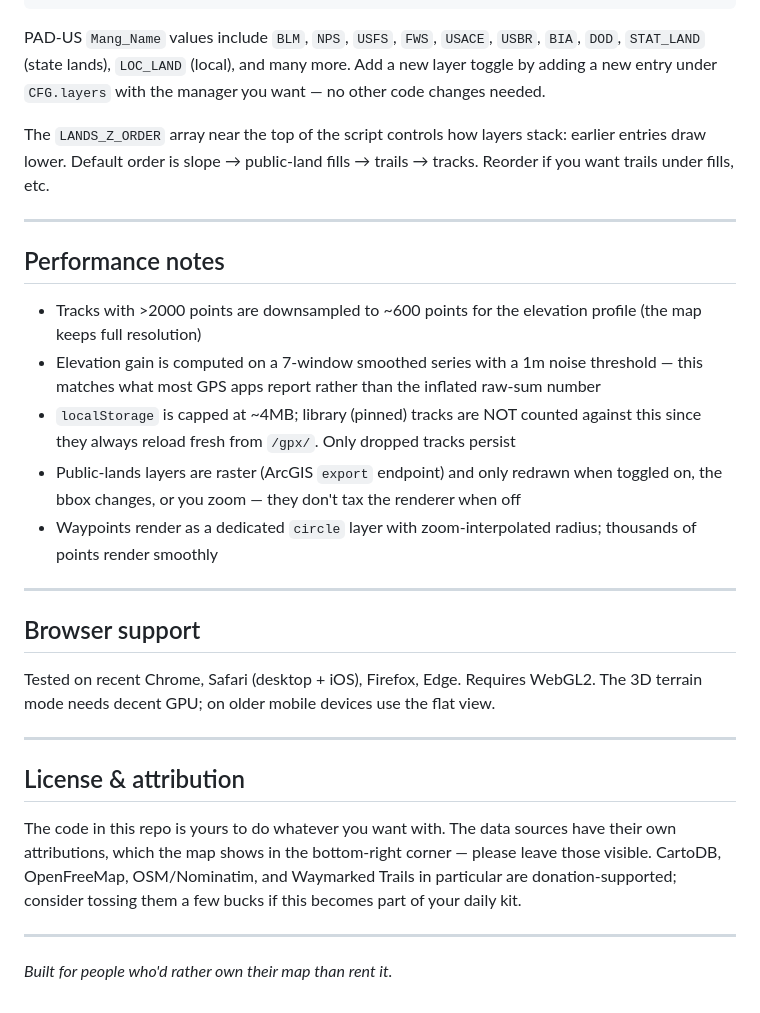
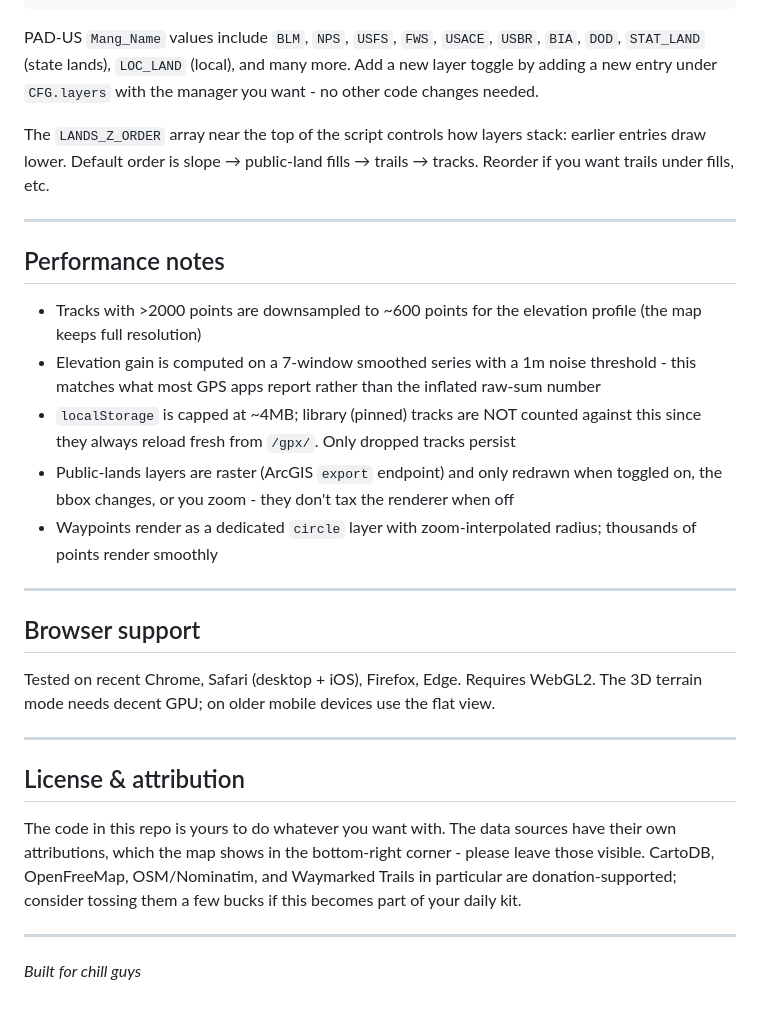
Before and after one commit to alecbiles-code/backcountry-map, a Markdown page: README.md, the part around one of its changes. Drawn GitHub-style.

````diff
--- a/README.md
+++ b/README.md
@@ -160,7 +160,7 @@ const CFG = {
 };
 ```
 
-PAD-US `Mang_Name` values include `BLM`, `NPS`, `USFS`, `FWS`, `USACE`, `USBR`, `BIA`, `DOD`, `STAT_LAND` (state lands), `LOC_LAND` (local), and many more. Add a new layer toggle by adding a new entry under `CFG.layers` with the manager you want — no other code changes needed.
+PAD-US `Mang_Name` values include `BLM`, `NPS`, `USFS`, `FWS`, `USACE`, `USBR`, `BIA`, `DOD`, `STAT_LAND` (state lands), `LOC_LAND` (local), and many more. Add a new layer toggle by adding a new entry under `CFG.layers` with the manager you want - no other code changes needed.
 
 The `LANDS_Z_ORDER` array near the top of the script controls how layers stack: earlier entries draw lower. Default order is slope → public-land fills → trails → tracks. Reorder if you want trails under fills, etc.
 
@@ -169,9 +169,9 @@ The `LANDS_Z_ORDER` array near the top of the script controls how layers stack:
 ## Performance notes
 
 - Tracks with >2000 points are downsampled to ~600 points for the elevation profile (the map keeps full resolution)
-- Elevation gain is computed on a 7-window smoothed series with a 1m noise threshold — this matches what most GPS apps report rather than the inflated raw-sum number
+- Elevation gain is computed on a 7-window smoothed series with a 1m noise threshold - this matches what most GPS apps report rather than the inflated raw-sum number
 - `localStorage` is capped at ~4MB; library (pinned) tracks are NOT counted against this since they always reload fresh from `/gpx/`. Only dropped tracks persist
-- Public-lands layers are raster (ArcGIS `export` endpoint) and only redrawn when toggled on, the bbox changes, or you zoom — they don't tax the renderer when off
+- Public-lands layers are raster (ArcGIS `export` endpoint) and only redrawn when toggled on, the bbox changes, or you zoom - they don't tax the renderer when off
 - Waypoints render as a dedicated `circle` layer with zoom-interpolated radius; thousands of points render smoothly
 
 ---
@@ -184,8 +184,8 @@ Tested on recent Chrome, Safari (desktop + iOS), Firefox, Edge. Requires WebGL2.
 
 ## License & attribution
 
-The code in this repo is yours to do whatever you want with. The data sources have their own attributions, which the map shows in the bottom-right corner — please leave those visible. CartoDB, OpenFreeMap, OSM/Nominatim, and Waymarked Trails in particular are donation-supported; consider tossing them a few bucks if this becomes part of your daily kit.
+The code in this repo is yours to do whatever you want with. The data sources have their own attributions, which the map shows in the bottom-right corner - please leave those visible. CartoDB, OpenFreeMap, OSM/Nominatim, and Waymarked Trails in particular are donation-supported; consider tossing them a few bucks if this becomes part of your daily kit.
 
 ---
 
-*Built for people who'd rather own their map than rent it.*
+*Built for chill guys*
````
Also changed, not shown: other parts of README.md (+22 -22 lines).
